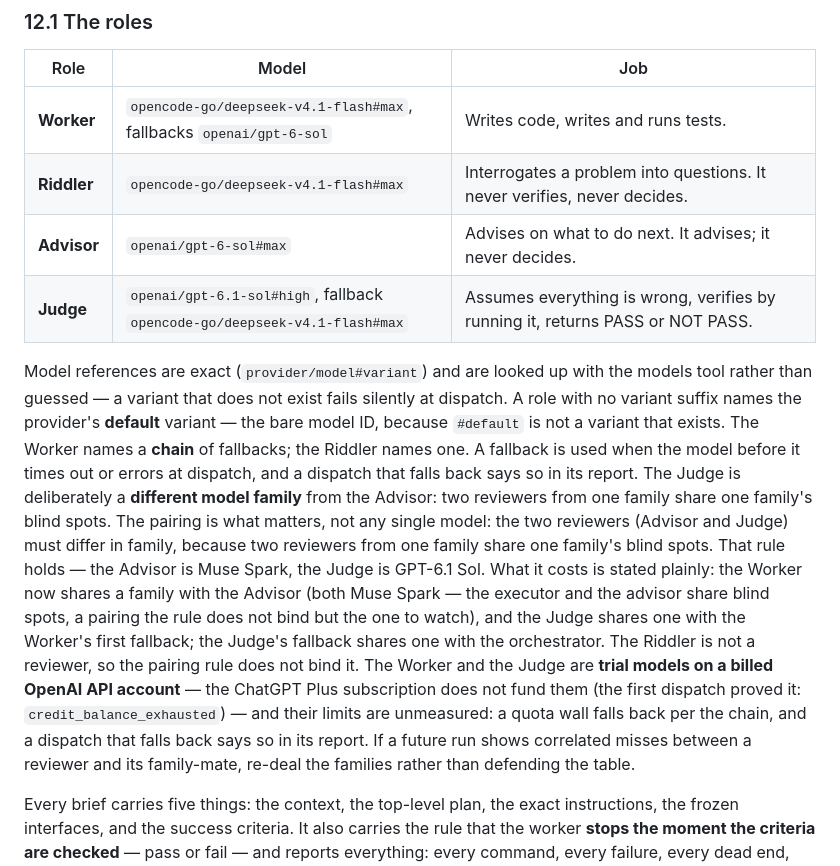
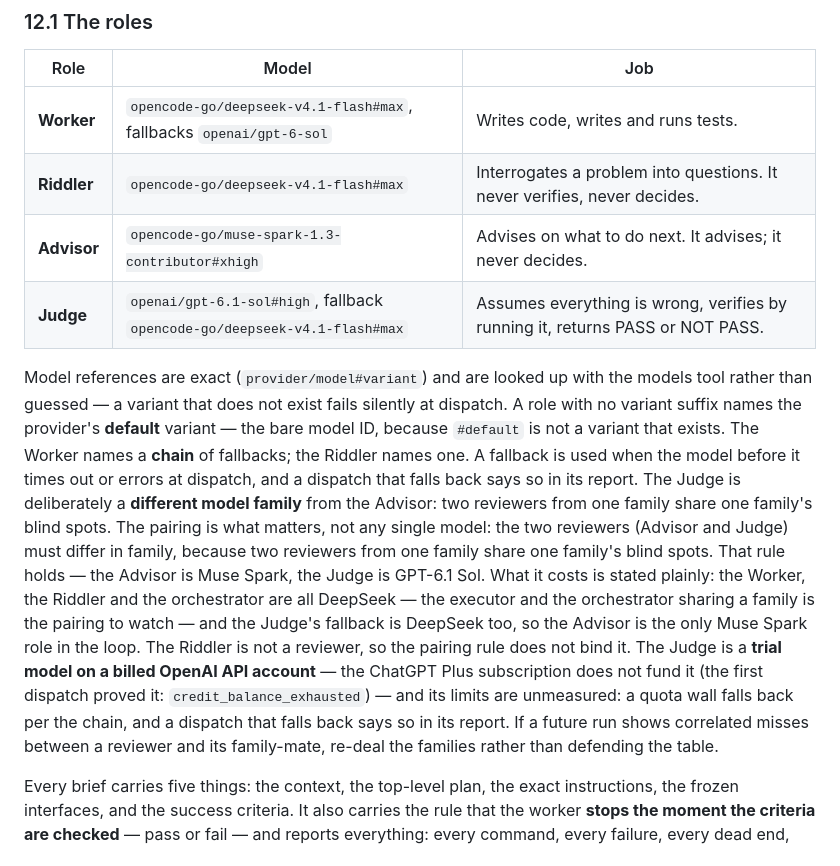
Before and after one commit to arcon-external/vera-app, a Markdown page: AGENTS.md, the part around the change. GitHub-like rendering.

Commit message:
chore: return the Advisor to Muse Spark
Restores the cross-family review pairing its own rule requires: the
Advisor is Muse Spark, the Judge is GPT-6.1 Sol. The paragraph below
the table now describes the real roster (Worker/Riddler/orchestrator
share DeepSeek; the Judge is the only billed OpenAI trial).

```diff
--- a/AGENTS.md
+++ b/AGENTS.md
@@ -448,7 +448,7 @@ without validation.
 | ----------- | ------------------------------------------------------------------------- | ------------------------------------------------------------------------------ |
 | **Worker**  | `opencode-go/deepseek-v4.1-flash#max`, fallbacks `openai/gpt-6-sol`       | Writes code, writes and runs tests.                                            |
 | **Riddler** | `opencode-go/deepseek-v4.1-flash#max`                                     | Interrogates a problem into questions. It never verifies, never decides.       |
-| **Advisor** | `openai/gpt-6-sol#max`                                                    | Advises on what to do next. It advises; it never decides.                      |
+| **Advisor** | `opencode-go/muse-spark-1.3-contributor#xhigh`                          | Advises on what to do next. It advises; it never decides.                      |
 | **Judge**   | `openai/gpt-6.1-sol#high`, fallback `opencode-go/deepseek-v4.1-flash#max` | Assumes everything is wrong, verifies by running it, returns PASS or NOT PASS. |
 
 Model references are exact (`provider/model#variant`) and are looked up with the
@@ -461,17 +461,16 @@ back says so in its report.
 The Judge is deliberately a **different model family** from the Advisor:
 two reviewers from one family share one family's blind spots.
 The pairing is what matters, not any single model: the two reviewers (Advisor and Judge) must differ in family, because two reviewers from one family share one family's blind spots. That rule holds — the Advisor is Muse Spark, the Judge is GPT-6.1 Sol.
-What it costs is stated plainly: the Worker now shares a family with the Advisor
-(both Muse Spark — the executor and the advisor share blind spots, a pairing the
-rule does not bind but the one to watch), and the Judge shares one with the Worker's
-first fallback; the Judge's fallback shares one with the orchestrator. The Riddler is
-not a reviewer, so the pairing rule does not bind it. The Worker and the Judge are
-**trial models on a billed OpenAI API account** — the ChatGPT Plus subscription does
-not fund them (the first dispatch proved it: `credit_balance_exhausted`) — and their
-limits are unmeasured: a quota wall falls back per the chain, and a dispatch that
-falls back says so in its report. If a future run shows correlated
-misses between a reviewer and its family-mate, re-deal the families rather than
-defending the table.
+What it costs is stated plainly: the Worker, the Riddler and the orchestrator are
+all DeepSeek — the executor and the orchestrator sharing a family is the pairing to
+watch — and the Judge's fallback is DeepSeek too, so the Advisor is the only Muse
+Spark role in the loop. The Riddler is not a reviewer, so the pairing rule does not
+bind it. The Judge is a **trial model on a billed OpenAI API account** — the ChatGPT
+Plus subscription does not fund it (the first dispatch proved it:
+`credit_balance_exhausted`) — and its limits are unmeasured: a quota wall falls back
+per the chain, and a dispatch that falls back says so in its report. If a future run
+shows correlated misses between a reviewer and its family-mate, re-deal the families
+rather than defending the table.
 
 Every brief carries five things: the context, the top-level plan, the exact
 instructions, the frozen interfaces, and the success criteria. It also carries the
```
